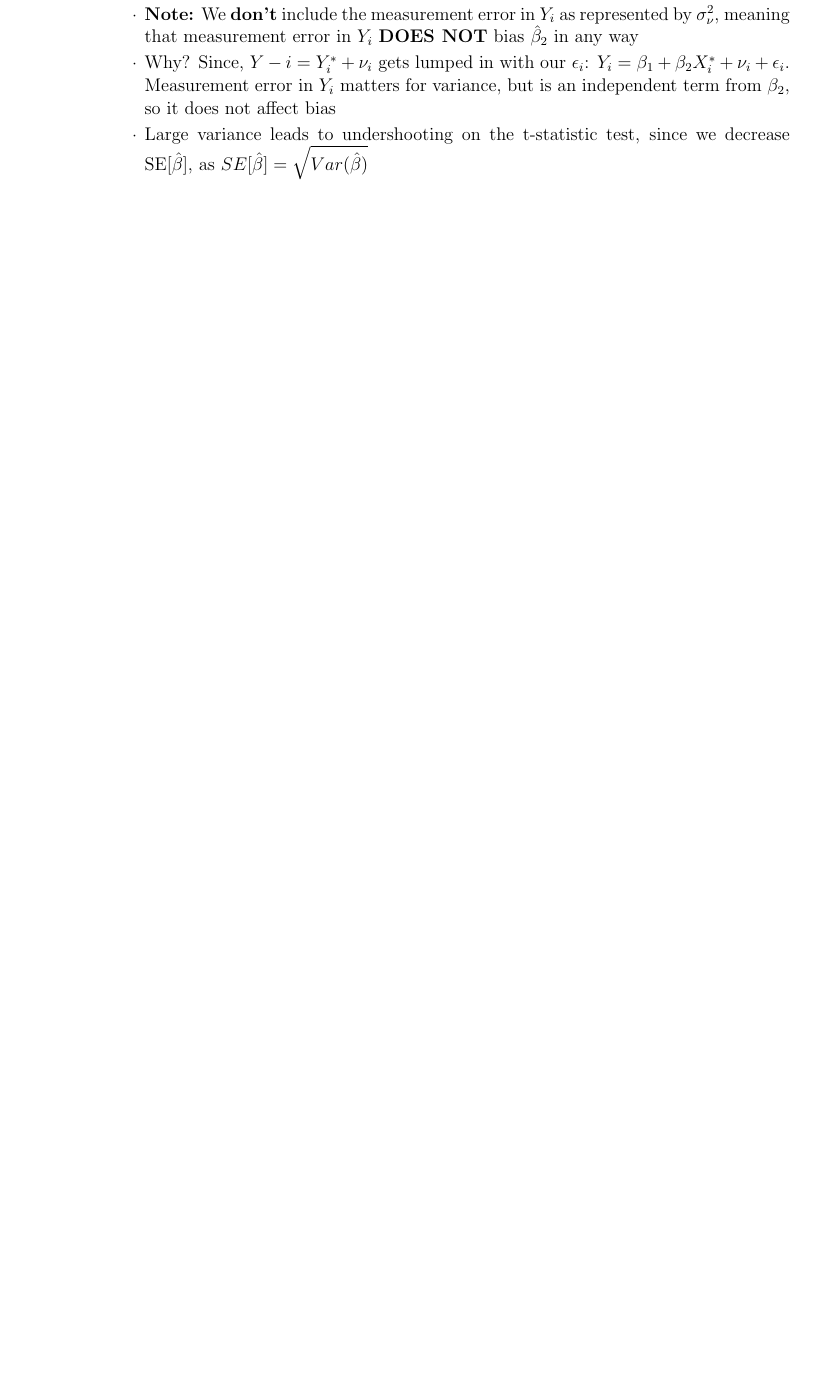
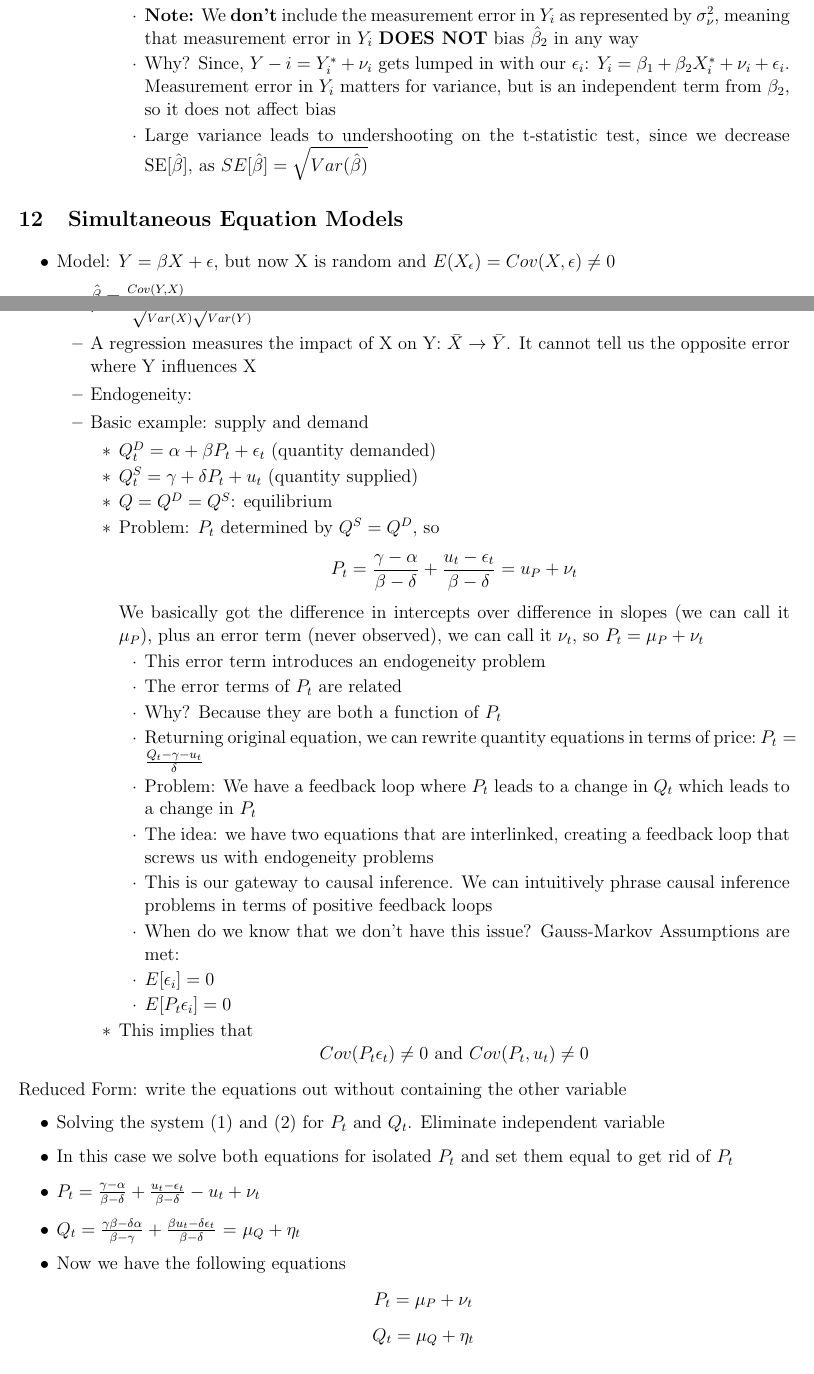
Before and after one commit to Fobertree/ECON-320, a LaTeX document (main.tex): part of page 29 of 30 before the commit and two parts of pages 29 and 30 of 31 after it, the two joined at a grey line, cut so that both start at the same text, the shorter picture padded with empty space. Compiled offline with pdfLaTeX.

Commit message:
hi eston

```diff
--- a/main.tex
+++ b/main.tex
@@ -1221,3 +1221,44 @@ Context
     \end{itemize}
 \end{itemize}
 
+\section{Simultaneous Equation Models}
+\begin{itemize}
+    \item Model: $Y=\beta X + \epsilon$, but now X is random and $E(X_\epsilon) = Cov(X,\epsilon)\neq 0$
+    \begin{itemize}
+        \item $\hat \beta = \frac{Cov(Y,X)}{Var(X)}$
+        \item $r^2 = \frac{Cov(X,Y)}{\sqrt{Var(X)} \sqrt{Var(Y)}}$
+        \item A regression measures the impact of X on Y: $\bar X \rightarrow \bar Y$. It cannot tell us the opposite error where Y influences X
+        \item Endogeneity:
+        \item Basic example: supply and demand
+        \begin{itemize}
+            \item $Q_t^D = \alpha + \beta P_t + \epsilon_t$ (quantity demanded)
+            \item $Q_t^S = \gamma + \delta P_t + u_t$ (quantity supplied)
+            \item $Q=Q^D = Q^S$: equilibrium
+            \item Problem: $P_t$ determined by $Q^S = Q^D$, so \[P_t = \frac{\gamma - \alpha}{\beta - \delta} + \frac{u_t - \epsilon_t}{\beta - \delta} = u_P + \nu_t\]
+            We basically got the difference in intercepts over difference in slopes (we can call it $\mu_P$), plus an error term (never observed), we can call it $\nu_t$, so $P_t = \mu_P + \nu_t$
+            \begin{itemize}
+                \item This error term introduces an endogeneity problem
+                \item The error terms of $P_t$ are related
+                \item Why? Because they are both a function of $P_t$
+                \item Returning original equation, we can rewrite quantity equations in terms of price: $P_t = \frac{Q_t - \gamma - u_t}{\delta}$
+                \item Problem: We have a feedback loop where $P_t$ leads to a change in $Q_t$ which leads to a change in $P_t$
+                \item The idea: we have two equations that are interlinked, creating a feedback loop that screws us with endogeneity problems
+                \item This is our gateway to causal inference. We can intuitively phrase causal inference problems in terms of positive feedback loops
+                \item When do we know that we don't have this issue? Gauss-Markov Assumptions are met:
+                \item $E[\epsilon_i] = 0$
+                \item $E[P_t \epsilon_i] = 0$
+            \end{itemize}
+            \item This implies that \[ Cov(P_t\epsilon_t) \neq 0\text{ and }Cov(P_t,u_t) \neq 0\]
+        \end{itemize}
+    \end{itemize}
+\end{itemize}
+Reduced Form: write the equations out without containing the other variable
+\begin{itemize}
+    \item Solving the system (1) and (2) for $P_t$ and $Q_t$. Eliminate independent variable
+    \item In this case we solve both equations for isolated $P_t$ and set them equal to get rid of $P_t$
+    \item $P_t = \frac{\gamma - \alpha}{\beta - \delta} + \frac{u_t - \epsilon_t}{\beta - \delta} - u_t + \nu_t$
+    \item $Q_t = \frac{\gamma \beta - \delta \alpha}{\beta - \gamma} + \frac{\beta u_t - \delta \epsilon_t}{\beta - \delta}$ = $\mu_Q + \eta_t$
+    \item Now we have the following equations\[P_t = \mu_P + \nu_t\]\[Q_t = \mu_Q + \eta_t\]
+    \item Now we can get $\hat \mu_P$ and $\mu_Q$ through linear regression. But we're after the parameters in the original equations
+    \item Now we have an identification problem: can we solve backward for $\alpha, \beta, \gamma, \delta$??
+    \item Identification Problem:
```
Also changed, not shown: main.tex (7 more changed lines).
